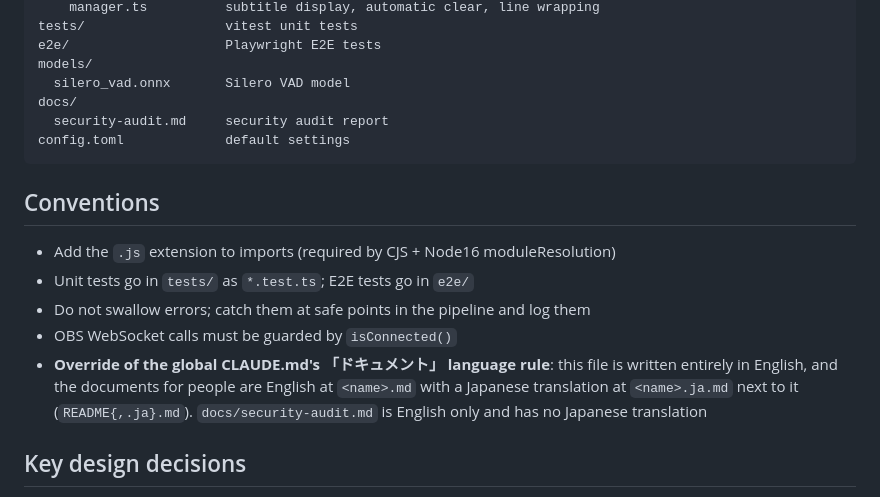
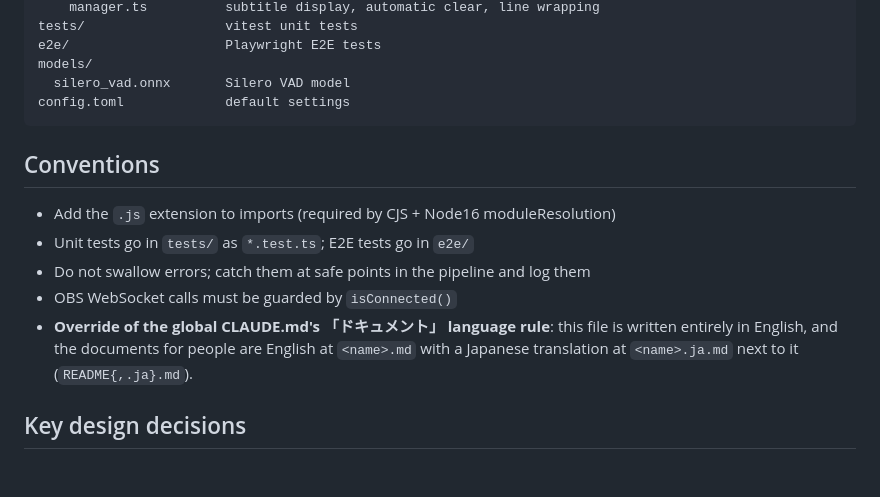
Before and after one commit to semnil/jimaku-translator, a Markdown page: CLAUDE.md, the part around the change. Drawn GitHub-style; blank space fills up the shorter version.

````diff
--- a/CLAUDE.md
+++ b/CLAUDE.md
@@ -82,8 +82,6 @@ tests/                  vitest unit tests
 e2e/                    Playwright E2E tests
 models/
   silero_vad.onnx       Silero VAD model
-docs/
-  security-audit.md     security audit report
 config.toml             default settings
 ```
 
@@ -93,7 +91,7 @@ config.toml             default settings
 - Unit tests go in `tests/` as `*.test.ts`; E2E tests go in `e2e/`
 - Do not swallow errors; catch them at safe points in the pipeline and log them
 - OBS WebSocket calls must be guarded by `isConnected()`
-- **Override of the global CLAUDE.md's 「ドキュメント」 language rule**: this file is written entirely in English, and the documents for people are English at `<name>.md` with a Japanese translation at `<name>.ja.md` next to it (`README{,.ja}.md`). `docs/security-audit.md` is English only and has no Japanese translation
+- **Override of the global CLAUDE.md's 「ドキュメント」 language rule**: this file is written entirely in English, and the documents for people are English at `<name>.md` with a Japanese translation at `<name>.ja.md` next to it (`README{,.ja}.md`).
 
 ## Key design decisions
 
````
Also changed, not shown: docs/security-audit.md (deleted, +0 -305 lines).
